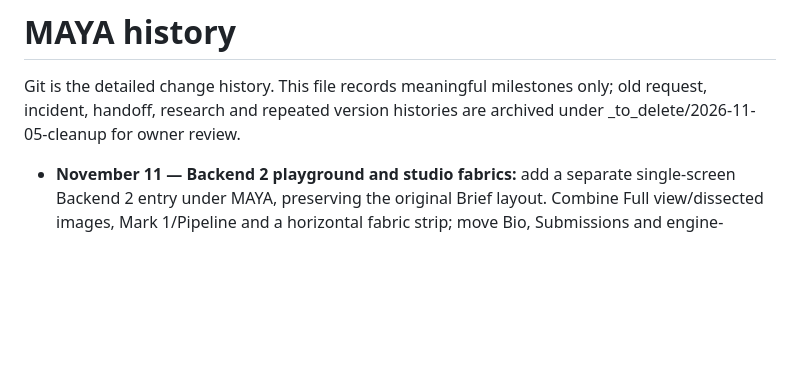
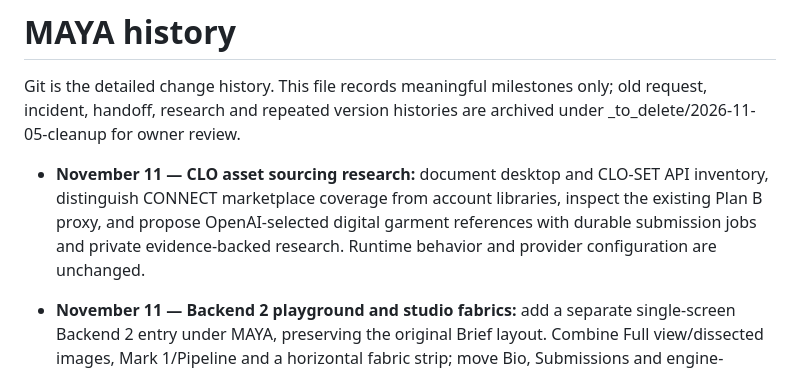
Before and after one commit to ManaSiyo/MAYA, a Markdown page: docs/CHANGELOG.md, the part around the change. Drawn GitHub-style; blank space fills up the shorter version.

```diff
--- a/docs/CHANGELOG.md
+++ b/docs/CHANGELOG.md
@@ -3,6 +3,12 @@
 Git is the detailed change history. This file records meaningful milestones only;
 old request, incident, handoff, research and repeated version histories are archived
 under _to_delete/2026-11-05-cleanup for owner review.
+
+- **November 11 — CLO asset sourcing research:** document desktop and CLO-SET API
+  inventory, distinguish CONNECT marketplace coverage from account libraries,
+  inspect the existing Plan B proxy, and propose OpenAI-selected digital garment
+  references with durable submission jobs and private evidence-backed research.
+  Runtime behavior and provider configuration are unchanged.
 
 - **November 11 — Backend 2 playground and studio fabrics:** add a separate
   single-screen Backend 2 entry under MAYA, preserving the original Brief layout.
```
Also changed, not shown: docs/README.md (+11 -0 lines), docs/clo-assets-integration.md (added, +234 -0 lines).
